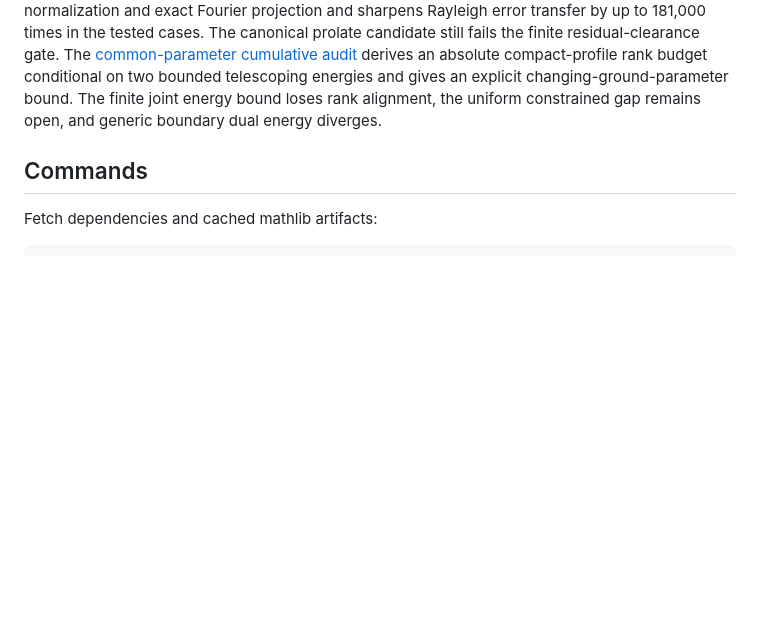
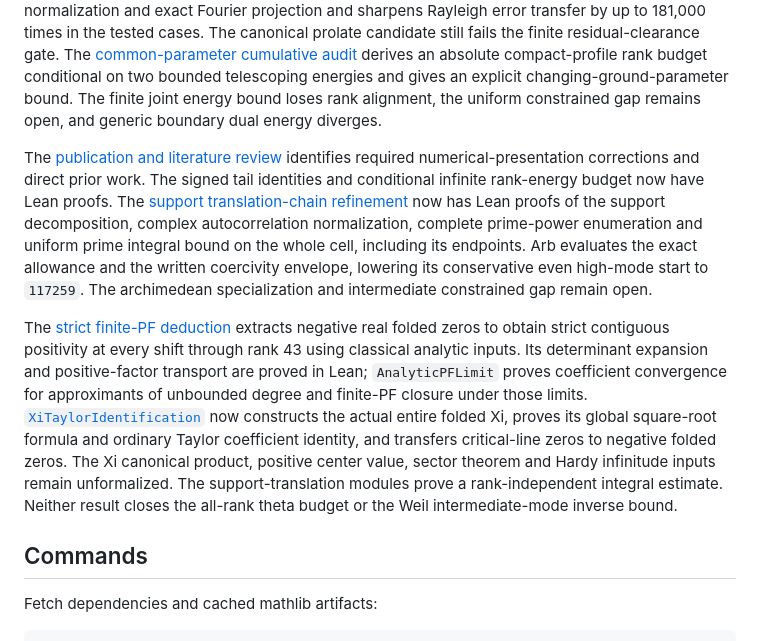
Before and after one commit to sciencenerd-des/reinmann, a Markdown page: README.md, the part around the change. Rendered like a GitHub page; blank space fills up the shorter version.

Commit message:
docs: describe finite-PF, Xi Taylor and support-translation progress
Co-Authored-By: Claude Opus 5.5 <noreply@anthropic.com>

```diff
--- a/README.md
+++ b/README.md
@@ -64,6 +64,31 @@ derives an absolute compact-profile rank budget conditional on two bounded
 telescoping energies and gives an explicit changing-ground-parameter bound.
 The finite joint energy bound loses rank alignment, the uniform constrained
 gap remains open, and generic boundary dual energy diverges.
+
+The [publication and literature review](research/prime_spectral/WEIL_TAIL_PUBLICATION_REVIEW_2026_10_06.md)
+identifies required numerical-presentation corrections and direct prior work.
+The signed tail identities and conditional infinite rank-energy budget now
+have Lean proofs. The [support translation-chain refinement](research/prime_spectral/SUPPORT_TRANSLATION_CHAIN_BOUND_2026_10_06.md)
+now has Lean proofs of the support decomposition, complex autocorrelation
+normalization, complete prime-power enumeration and uniform prime integral
+bound on the whole cell, including its endpoints. Arb evaluates the exact
+allowance and the written coercivity envelope, lowering its conservative even
+high-mode start to `117259`. The archimedean specialization and intermediate
+constrained gap remain open.
+
+The [strict finite-PF deduction](research/STRICT_FINITE_PF_FROM_REAL_ZEROS_2026_10_06.md)
+extracts negative real folded zeros to obtain strict contiguous positivity
+at every shift through rank 43 using classical analytic inputs. Its
+determinant expansion and positive-factor transport are proved in Lean;
+`AnalyticPFLimit` proves coefficient convergence for approximants of
+unbounded degree and finite-PF closure under those limits.
+[`XiTaylorIdentification`](Reinmann/XiTaylorIdentification.lean) now constructs
+the actual entire folded Xi, proves its global square-root formula and ordinary
+Taylor coefficient identity, and transfers critical-line zeros to negative
+folded zeros. The Xi canonical product, positive center value, sector theorem
+and Hardy infinitude inputs remain unformalized. The support-translation
+modules prove a rank-independent integral estimate. Neither result closes the all-rank
+theta budget or the Weil intermediate-mode inverse bound.
 
 ## Commands
 
```
Also changed, not shown: ARCHITECTURE.md (+31 -6 lines).
